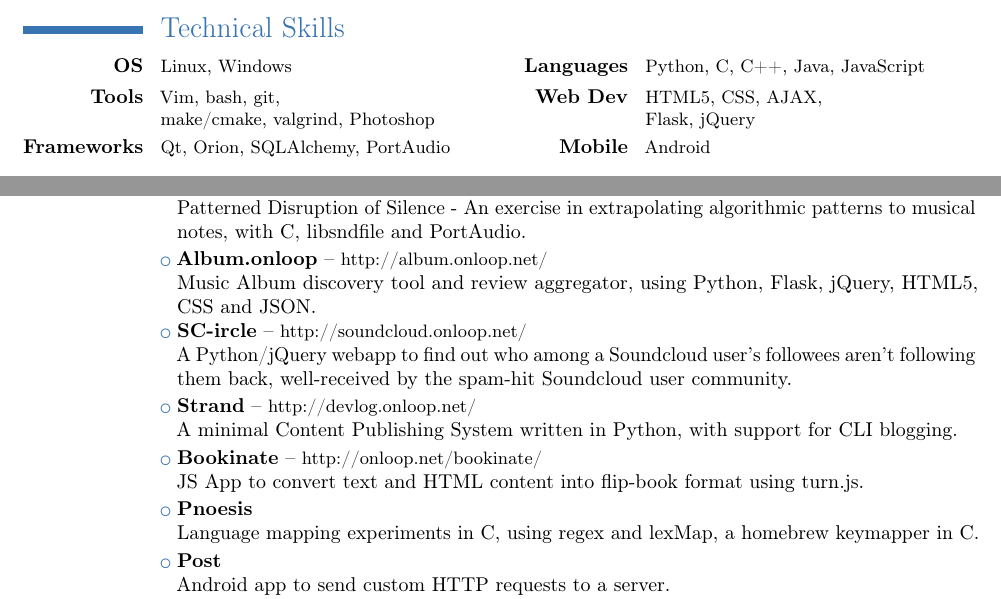
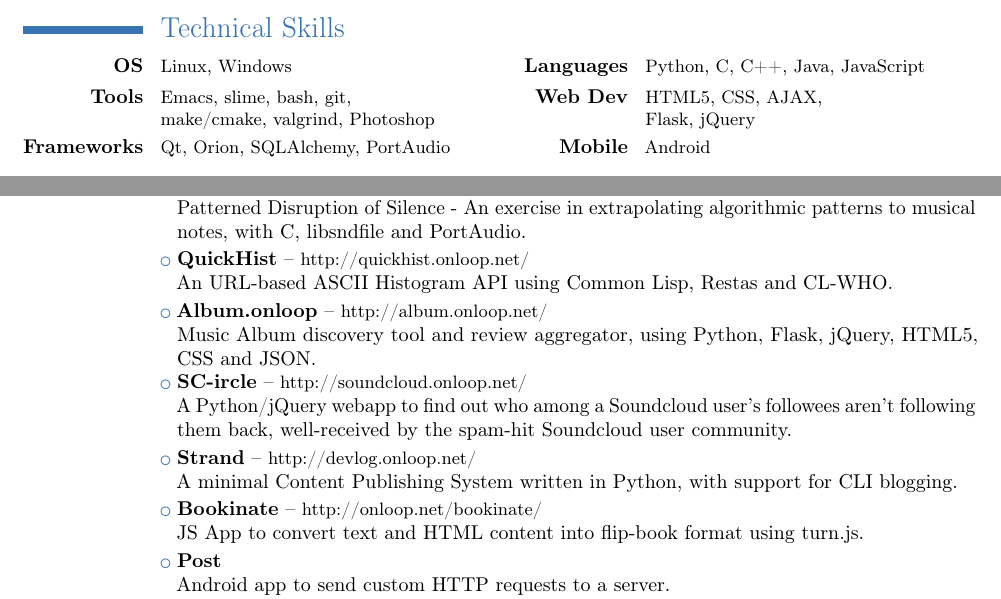
Before and after one commit to pranavrc/texfiles, a LaTeX CV (pranav-resume.tex): two parts of the page, joined at a grey line, cut so that both start at the same text. Compiled offline with pdfLaTeX.

Commit message:
Update #10

```diff
--- a/pranav-resume.tex
+++ b/pranav-resume.tex
@@ -46,7 +46,7 @@
 {\textbf{OS}}{Linux, Windows}
 {\textbf{Languages}}{Python, C, C++, Java, JavaScript}
 \cvcomputer
-{\textbf{Tools}}{Vim, bash, git,\\make/cmake, valgrind, Photoshop}
+{\textbf{Tools}}{Emacs, slime, bash, git,\\make/cmake, valgrind, Photoshop}
 {\textbf{Web Dev}}{HTML5, CSS, AJAX, \\Flask, jQuery}
 \cvcomputer
 {\textbf{Frameworks}}{Qt, Orion, SQLAlchemy, PortAudio}
@@ -86,6 +86,10 @@
   \\Patterned Disruption of Silence - An exercise in extrapolating algorithmic patterns to musical notes, with C, libsndfile and PortAudio.}
 
 \cvlistitem
+{\textbf{QuickHist} -- {{\href{http://quickhist.onloop.net/}{\small http://quickhist.onloop.net/}}}
+  \\An URL-based ASCII Histogram API using Common Lisp, Restas and CL-WHO.}
+
+\cvlistitem
 {\textbf{Album.onloop} -- {{\href{http://album.onloop.net/}{\small http://album.onloop.net/}}}
   \\Music Album discovery tool and review aggregator, using Python, Flask, jQuery, HTML5, CSS and JSON.}
 
@@ -100,10 +104,6 @@
 \cvlistitem
 {\textbf{Bookinate} -- {{\href{http://onloop.net/bookinate}{\small http://onloop.net/bookinate/}}}
   \\JS App to convert text and HTML content into flip-book format using turn.js.}
-
-\cvlistitem
-{\textbf{Pnoesis}
-  \\Language mapping experiments in C, using regex and lexMap, a homebrew keymapper in C.}
 
 \cvlistitem
 {\textbf{Post}
```
Also changed, not shown: pranav-resume.pdf, 1 other file.
